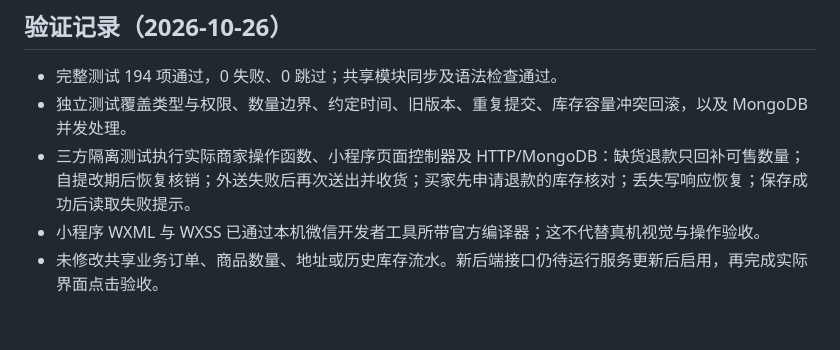
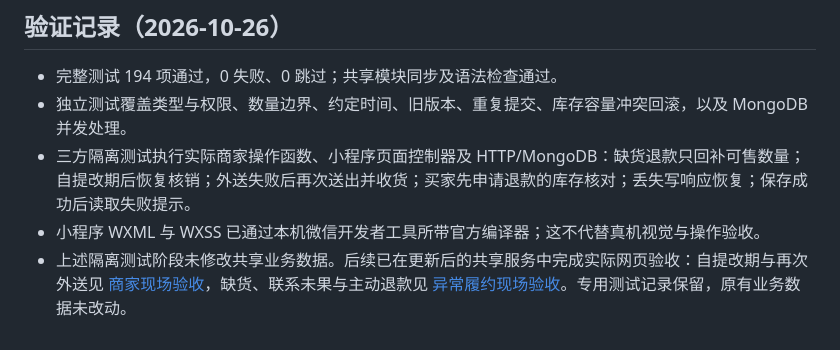
Before and after one commit to MuGuang-L/pet-shop, a Markdown page: docs/FULFILLMENT-ISSUES.md, the part around the change. Rendered like a GitHub page.

Commit message:
Verify merchant exception refunds and clarify completed stock disposition

```diff
--- a/docs/FULFILLMENT-ISSUES.md
+++ b/docs/FULFILLMENT-ISSUES.md
@@ -47,4 +47,4 @@
 - 独立测试覆盖类型与权限、数量边界、约定时间、旧版本、重复提交、库存容量冲突回滚，以及 MongoDB 并发处理。
 - 三方隔离测试执行实际商家操作函数、小程序页面控制器及 HTTP/MongoDB：缺货退款只回补可售数量；自提改期后恢复核销；外送失败后再次送出并收货；买家先申请退款的库存核对；丢失写响应恢复；保存成功后读取失败提示。
 - 小程序 WXML 与 WXSS 已通过本机微信开发者工具所带官方编译器；这不代替真机视觉与操作验收。
-- 未修改共享业务订单、商品数量、地址或历史库存流水。新后端接口仍待运行服务更新后启用，再完成实际界面点击验收。
+- 上述隔离测试阶段未修改共享业务数据。后续已在更新后的共享服务中完成实际网页验收：自提改期与再次外送见 [商家现场验收](MERCHANT-LIVE-ACCEPTANCE.md)，缺货、联系未果与主动退款见 [异常履约现场验收](FULFILLMENT-LIVE-ACCEPTANCE.md)。专用测试记录保留，原有业务数据未改动。
```
Also changed, not shown: docs/FULFILLMENT-LIVE-ACCEPTANCE.md (added, +33 -0 lines), docs/PRELAUNCH-ACCEPTANCE.md (+1 -1 lines), docs/images/merchant-contact-refund.png (added), docs/images/merchant-stockout-refund.png (added), 2 other files.
